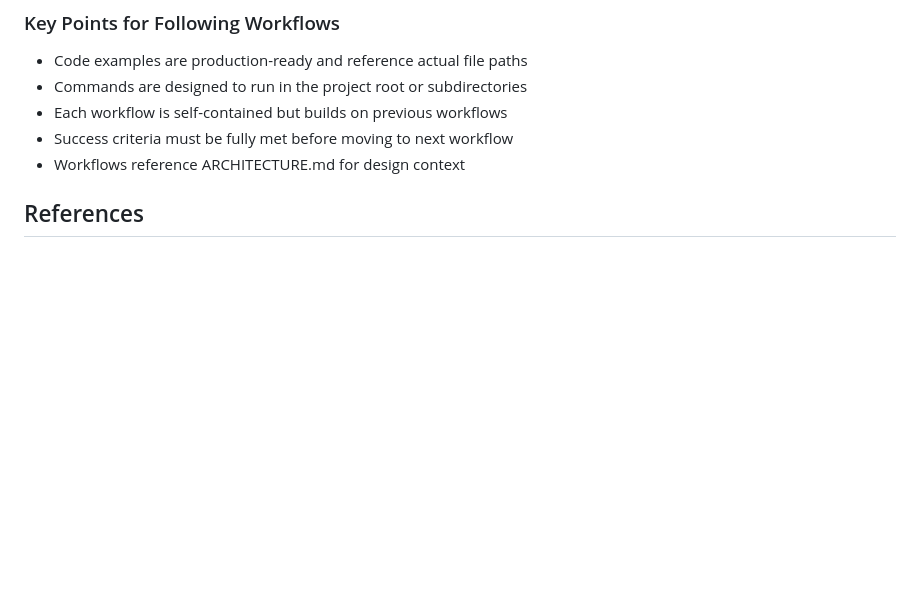
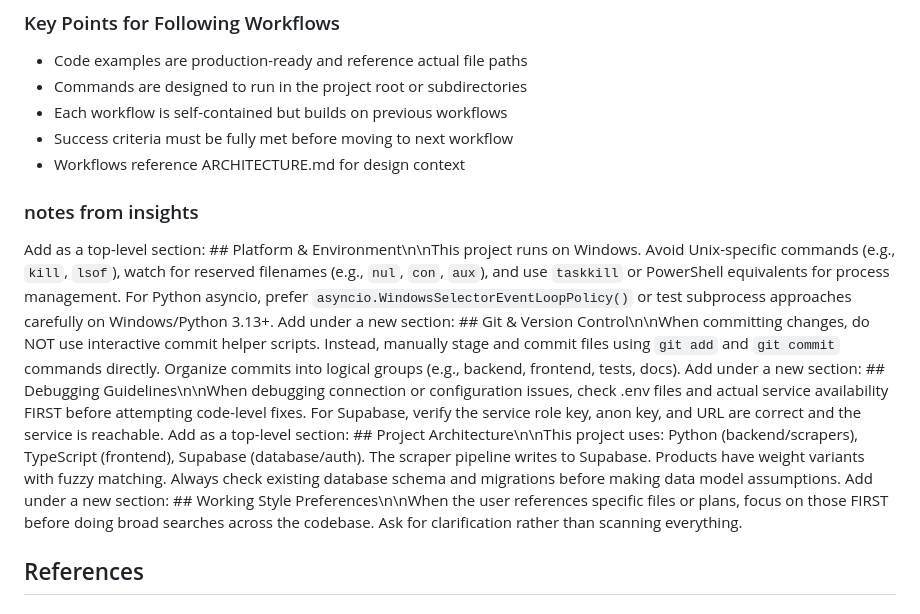
Before and after one commit to PKayu/cannabis-compare, a Markdown page: CLAUDE.md, the part around the change. Drawn GitHub-style; blank space fills up the shorter version.

Commit message:
docs: update CLAUDE.md with project guidelines and patterns

```diff
--- a/CLAUDE.md
+++ b/CLAUDE.md
@@ -1051,6 +1051,12 @@ Each workflow follows a consistent pattern:
 - Each workflow is self-contained but builds on previous workflows
 - Success criteria must be fully met before moving to next workflow
 - Workflows reference ARCHITECTURE.md for design context
+### notes from insights
+Add as a top-level section: ## Platform & Environment\n\nThis project runs on Windows. Avoid Unix-specific commands (e.g., `kill`, `lsof`), watch for reserved filenames (e.g., `nul`, `con`, `aux`), and use `taskkill` or PowerShell equivalents for process management. For Python asyncio, prefer `asyncio.WindowsSelectorEventLoopPolicy()` or test subprocess approaches carefully on Windows/Python 3.13+.
+Add under a new section: ## Git & Version Control\n\nWhen committing changes, do NOT use interactive commit helper scripts. Instead, manually stage and commit files using `git add` and `git commit` commands directly. Organize commits into logical groups (e.g., backend, frontend, tests, docs).
+Add under a new section: ## Debugging Guidelines\n\nWhen debugging connection or configuration issues, check .env files and actual service availability FIRST before attempting code-level fixes. For Supabase, verify the service role key, anon key, and URL are correct and the service is reachable.
+Add as a top-level section: ## Project Architecture\n\nThis project uses: Python (backend/scrapers), TypeScript (frontend), Supabase (database/auth). The scraper pipeline writes to Supabase. Products have weight variants with fuzzy matching. Always check existing database schema and migrations before making data model assumptions.
+Add under a new section: ## Working Style Preferences\n\nWhen the user references specific files or plans, focus on those FIRST before doing broad searches across the codebase. Ask for clarification rather than scanning everything.
 
 ## References
 
```
